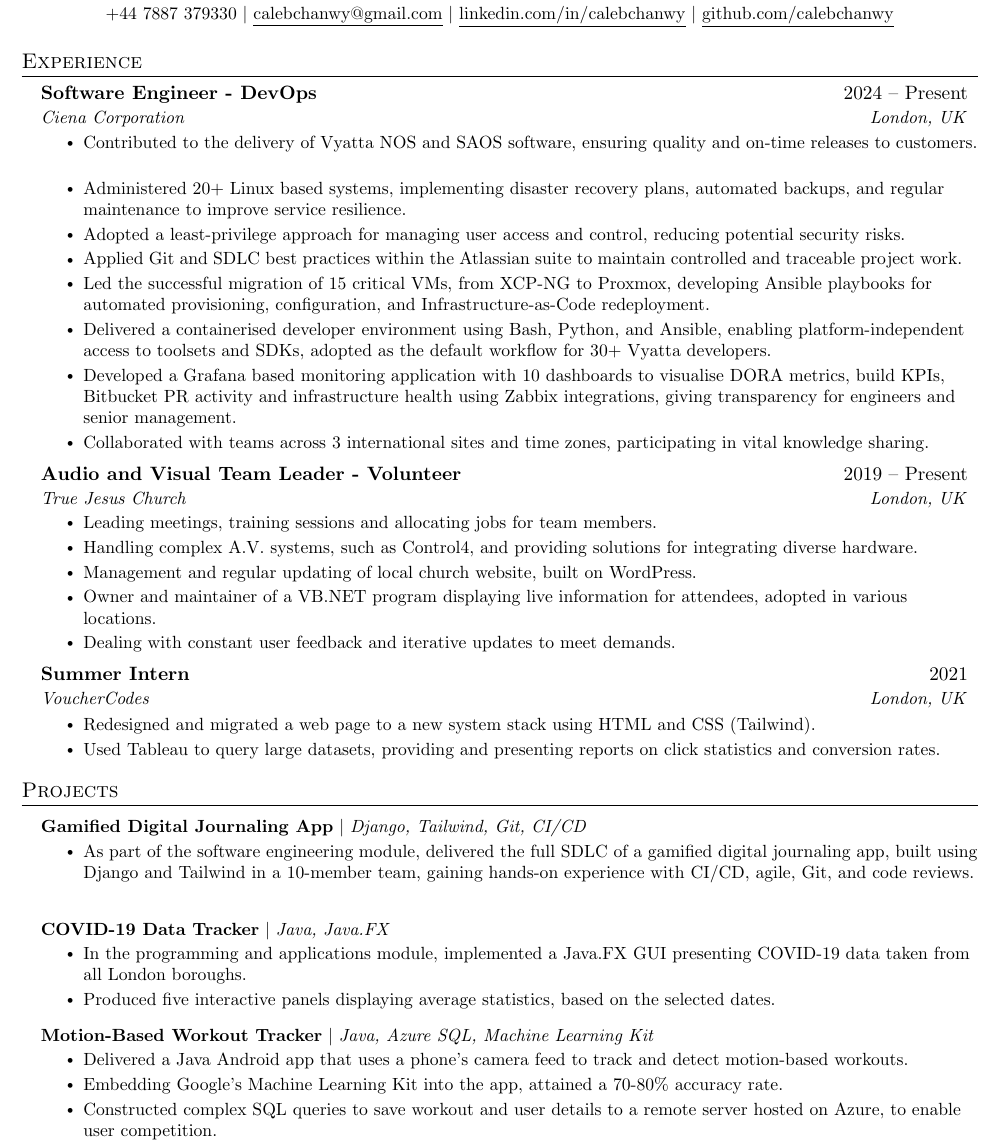
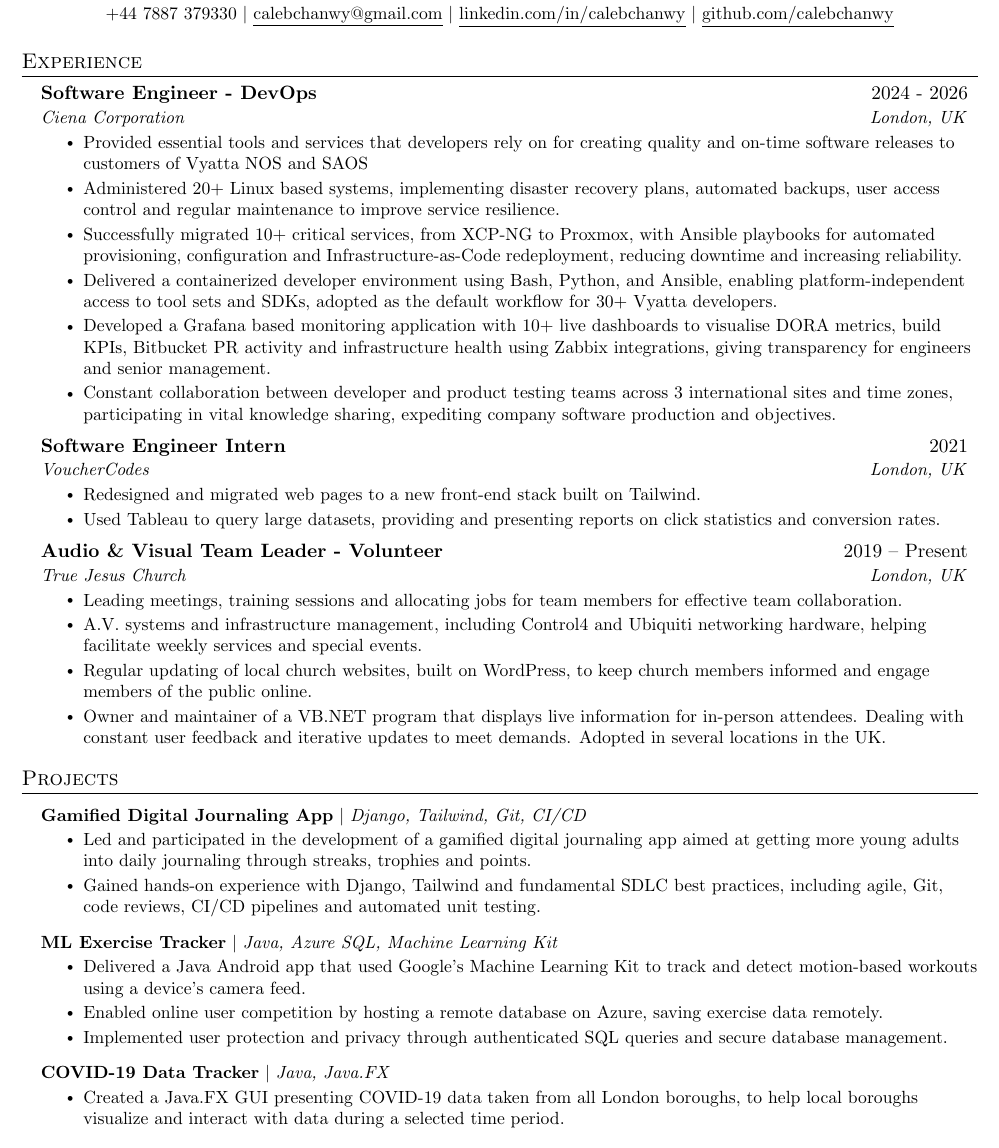
Before and after one commit to calebchanwy/curriculum-vitae, a LaTeX document (main.tex): part of page 1 of 2, cut so that both start at the same text. Compiled offline with pdfLaTeX.

Commit message:
Updates from Overleaf

```diff
--- a/main.tex
+++ b/main.tex
@@ -16,7 +16,7 @@
 \usepackage{enumitem}
 \usepackage[hidelinks]{hyperref}
 \usepackage{fancyhdr}
-\usepackage[english]{babel}
+\usepackage[british]{babel}
 \usepackage{tabularx}
 \input{glyphtounicode}
 
@@ -114,36 +114,33 @@
   \resumeSubHeadingListStart
 
     \resumeSubheading
-      {Software Engineer - DevOps}{2024 -- Present}
+      {Software Engineer - DevOps}{2024 - 2026}
       {Ciena Corporation}{London, UK}
       \resumeItemListStart
-        \resumeItem{Contributed to the delivery of Vyatta NOS and SAOS software, ensuring quality and on-time releases to customers.}
-        \resumeItem{Administered 20+ Linux based systems, implementing disaster recovery plans, automated backups, and regular maintenance to improve service resilience.}
-        \resumeItem{Adopted a least-privilege approach for managing user access and control, reducing potential security risks.}
-        \resumeItem{Applied Git and SDLC best practices within the Atlassian suite to maintain controlled and traceable project work.}
-        \resumeItem{Led the successful migration of 15 critical VMs, from XCP-NG to Proxmox, developing Ansible playbooks for automated provisioning, configuration, and Infrastructure-as-Code redeployment.}
-        \resumeItem{Delivered a containerised developer environment using Bash, Python, and Ansible, enabling platform-independent access to toolsets and SDKs, adopted as the default workflow for 30+ Vyatta developers.}
-        \resumeItem{Developed a Grafana based monitoring application with 10 dashboards to visualise DORA metrics, build KPIs, Bitbucket PR activity and infrastructure health using Zabbix integrations, giving transparency for engineers and senior management.}
-        \resumeItem{Collaborated with teams across 3 international sites and time zones, participating in vital knowledge sharing. }
+        \resumeItem{Provided essential tools and services that developers rely on for creating quality and on-time software releases to customers of Vyatta NOS and SAOS}
+        \resumeItem{Administered 20+ Linux based systems, implementing disaster recovery plans, automated backups, user access control and regular maintenance to improve service resilience.}
+        \resumeItem{Successfully migrated 10+ critical services, from XCP-NG to Proxmox, with Ansible playbooks for automated provisioning, configuration and Infrastructure-as-Code redeployment, reducing downtime and increasing reliability.}
+        \resumeItem{Delivered a containerized developer environment using Bash, Python, and Ansible, enabling platform-independent access to tool sets and SDKs, adopted as the default workflow for 30+ Vyatta developers.}
+        \resumeItem{Developed a Grafana based monitoring application with 10+ live dashboards to visualise DORA metrics, build KPIs, Bitbucket PR activity and infrastructure health using Zabbix integrations, giving transparency for engineers and senior management.}
+        \resumeItem{Constant collaboration between developer and product testing teams across 3 international sites and time zones, participating in vital knowledge sharing, expediting company software production and objectives.}
       \resumeItemListEnd
 
     \resumeSubheading
-      {Audio and Visual Team Leader - Volunteer}{2019 -- Present}
-      {True Jesus Church}{London, UK}
+      {Software Engineer Intern}{2021} %
+      {VoucherCodes}{London, UK} %
       \resumeItemListStart
-        \resumeItem{Leading meetings, training sessions and allocating jobs for team members.}
-        \resumeItem{Handling complex A.V. systems, such as Control4, and providing solutions for integrating diverse hardware.}
-        \resumeItem{Management and regular updating of local church website, built on WordPress.}
-        \resumeItem{Owner and maintainer of a VB.NET program displaying live information for attendees, adopted in various locations.}
-        \resumeItem{Dealing with constant user feedback and iterative updates to meet demands.}
+        \resumeItem{Redesigned and migrated web pages to a new front-end stack built on Tailwind.}
+        \resumeItem{Used Tableau to query large datasets, providing and presenting reports on click statistics and conversion rates.}
       \resumeItemListEnd
 
     \resumeSubheading
-      {Summer Intern}{2021} %
-      {VoucherCodes}{London, UK} %
+      {Audio \& Visual Team Leader - Volunteer}{2019 -- Present}
+      {True Jesus Church}{London, UK}
       \resumeItemListStart
-        \resumeItem{Redesigned and migrated a web page to a new system stack using HTML and CSS (Tailwind).}
-        \resumeItem{Used Tableau to query large datasets, providing and presenting reports on click statistics and conversion rates.}
+        \resumeItem{Leading meetings, training sessions and allocating jobs for team members for effective team collaboration.}
+        \resumeItem{A.V. systems and infrastructure management, including Control4 and Ubiquiti networking hardware, helping facilitate weekly services and special events.}
+        \resumeItem{Regular updating of local church websites, built on WordPress, to keep church members informed and engage members of the public online.}
+        \resumeItem{Owner and maintainer of a VB.NET program that displays live information for in-person attendees. Dealing with constant user feedback and iterative updates to meet demands. Adopted in several locations in the UK.}
       \resumeItemListEnd
 
   \resumeSubHeadingListEnd
@@ -154,21 +151,21 @@
       \resumeProjectHeading
           {\textbf{Gamified Digital Journaling App} $|$ \emph{Django, Tailwind, Git, CI/CD}}{}
           \resumeItemListStart
-            \resumeItem{As part of the software engineering module, delivered the full SDLC of a gamified digital journaling app, built using Django and Tailwind in a 10-member team, gaining hands-on experience with CI/CD, agile, Git, and code reviews.}
+            \resumeItem{Led and participated in the development of a gamified digital journaling app aimed at getting more young adults into daily journaling through streaks, trophies and points.}
+            \resumeItem{Gained hands-on experience with Django, Tailwind and fundamental SDLC best practices, including agile, Git, code reviews, CI/CD pipelines and automated unit testing.}
           \resumeItemListEnd
-      \resumeProjectHeading
-          {\textbf{COVID-19 Data Tracker} $|$ \emph{Java, Java.FX}}{}
-          \resumeItemListStart
-            \resumeItem{In the programming and applications module, implemented a Java.FX GUI presenting COVID-19 data taken from all London boroughs.}
-            \resumeItem{Produced five interactive panels displaying average statistics, based on the selected dates.}
-          \resumeItemListEnd
-      \resumeProjectHeading
-          {\textbf{Motion-Based Workout Tracker} $|$ \emph{Java, Azure SQL, Machine Learning Kit}}{}
-          \resumeItemListStart
-            \resumeItem{Delivered a Java Android app that uses a phone's camera feed to track and detect motion-based workouts.}
-            \resumeItem{Embedding Google's Machine Learning Kit into the app, attained a 70-80\% accuracy rate.}
-            \resumeItem{Constructed complex SQL queries to save workout and user details to a remote server hosted on Azure, to enable user competition.}
-          \resumeItemListEnd
+    \resumeProjectHeading
+    {\textbf{ML Exercise Tracker} $|$ \emph{Java, Azure SQL, Machine Learning Kit}}{}
+    \resumeItemListStart
+        \resumeItem{Delivered a Java Android app that used Google's Machine Learning Kit to track and detect motion-based workouts using a device's camera feed.}
+        \resumeItem{Enabled online user competition by hosting a remote database on Azure, saving exercise data remotely.}
+        \resumeItem{Implemented user protection and privacy through authenticated SQL queries and secure database management.}
+    \resumeItemListEnd
+    \resumeProjectHeading
+    {\textbf{COVID-19 Data Tracker} $|$ \emph{Java, Java.FX}}{}
+    \resumeItemListStart
+        \resumeItem{Created a Java.FX GUI presenting COVID-19 data taken from all London boroughs, to help local boroughs visualize and interact with data during a selected time period.}
+    \resumeItemListEnd
     \resumeSubHeadingListEnd
 
 %-----------EDUCATION-----------
```
Also changed, not shown: main.tex (2 more changed lines).
